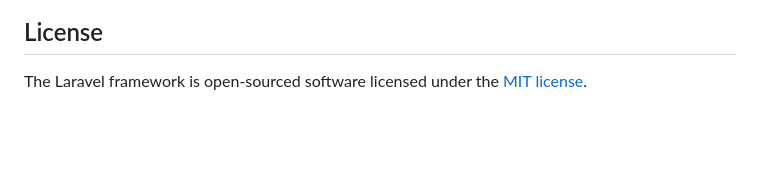
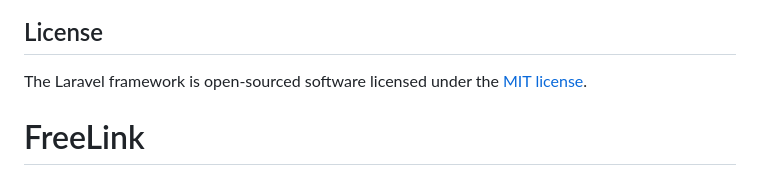
Before and after one commit to duvanCode/FreeLink, a Markdown page: README.md, the part around the change. Drawn GitHub-style; blank space fills up the shorter version.

```diff
--- a/README.md
+++ b/README.md
@@ -64,3 +64,4 @@ If you discover a security vulnerability within Laravel, please send an e-mail t
 ## License
 
 The Laravel framework is open-sourced software licensed under the [MIT license](https://opensource.org/licenses/MIT).
+# FreeLink
```
